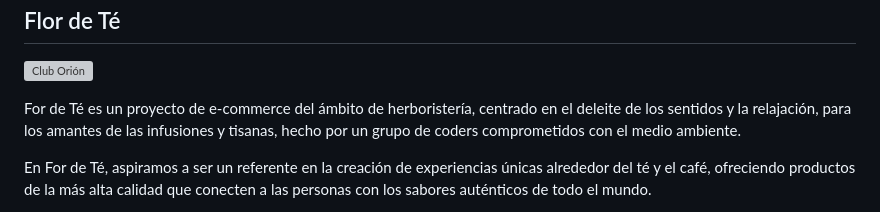
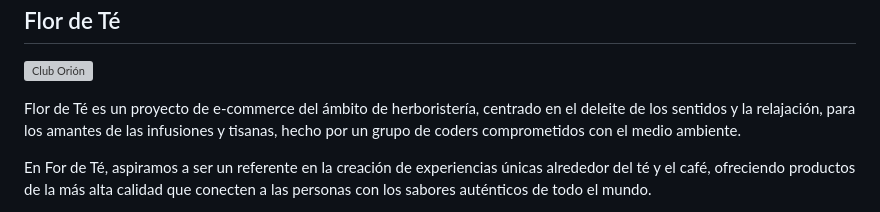
Before and after one commit to luchamorro/Flor-de-te, a Markdown page: README.md, the part around the change. Rendered like a GitHub page; grey boxes are pictures that could not be loaded.

```diff
--- a/README.md
+++ b/README.md
@@ -4,7 +4,7 @@
 
 ![Club Orión](/img/logos/logo_horizontal.svg)
 
-<p>For de Té es un proyecto de e-commerce del ámbito de herboristería, centrado en el deleite de los sentidos y la relajación, para los amantes de las infusiones y tisanas, hecho por un grupo de coders comprometidos con el medio ambiente.</p>
+<p>Flor de Té es un proyecto de e-commerce del ámbito de herboristería, centrado en el deleite de los sentidos y la relajación, para los amantes de las infusiones y tisanas, hecho por un grupo de coders comprometidos con el medio ambiente.</p>
 
 <p>En For de Té, aspiramos a ser un referente en la creación de experiencias únicas alrededor del té y el café, ofreciendo productos de la más alta calidad que conecten a las personas con los sabores auténticos de todo el mundo.</p>
 
```
